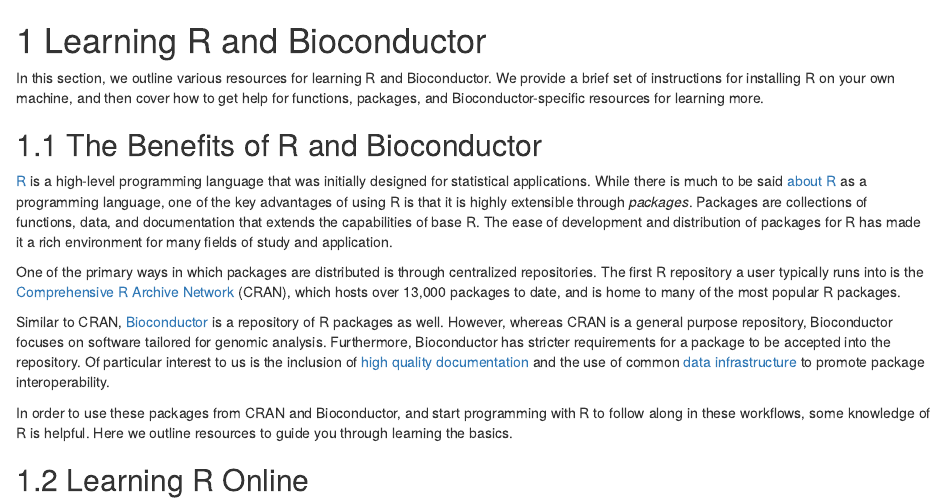
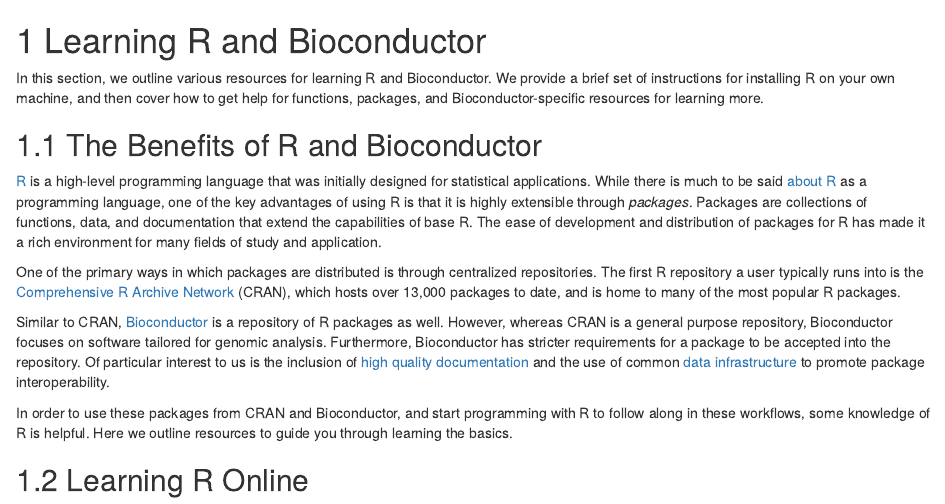
Before and after one commit to Bioconductor/OrchestratingSingleCellAnalysis-release, an R Markdown document (02.learning-r-and-bioconductor.Rmd): the page in a window 1100 px wide, from its top. Rendered offline with R 4.5, knitr and Pandoc, with nearby package versions; drawn as R Markdown's standard HTML page in place of the format the file asks for.

Commit message:
grammar change
slight grammar fix
just testing to make sure I remember my git fundamentals before doing anything crazy... has been a while since I've used git

```diff
--- a/02.learning-r-and-bioconductor.Rmd
+++ b/02.learning-r-and-bioconductor.Rmd
@@ -4,7 +4,7 @@
 
 ## The Benefits of R and Bioconductor
 
-[R](http://www.r-project.org/) is a high-level programming language that was initially designed for statistical applications. While there is much to be said [about R](https://www.r-project.org/about.html) as a programming language, one of the key advantages of using R is that it is highly extensible through _packages_. Packages are collections of functions, data, and documentation that extends the capabilities of base R. The ease of development and distribution of packages for R has made it a rich environment for many fields of study and application.
+[R](http://www.r-project.org/) is a high-level programming language that was initially designed for statistical applications. While there is much to be said [about R](https://www.r-project.org/about.html) as a programming language, one of the key advantages of using R is that it is highly extensible through _packages_. Packages are collections of functions, data, and documentation that extend the capabilities of base R. The ease of development and distribution of packages for R has made it a rich environment for many fields of study and application.
 
 One of the primary ways in which packages are distributed is through centralized repositories. The first R repository a user typically runs into is the [Comprehensive R Archive Network](https://cran.r-project.org/mirrors.html) (CRAN), which hosts over 13,000 packages to date, and is home to many of the most popular R packages.
 
```
